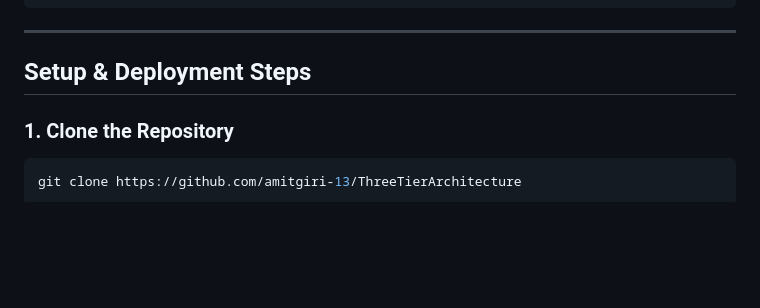
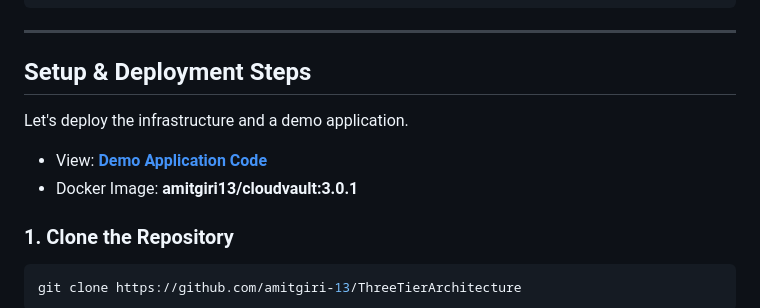
Before and after one commit to amitgiri-13/ThreeTierArchitecture, a Markdown page: DEMO.md, the part around the change. Rendered like a GitHub page; blank space fills up the shorter version.

```diff
--- a/DEMO.md
+++ b/DEMO.md
@@ -40,6 +40,10 @@ zone_id   = "xxxxxxxxxxxxxxxxxxxx"
 ---
 
 ## Setup & Deployment Steps
+
+Let's deploy the infrastructure and a demo application.
+- View: **[Demo Application Code](./django_s3_storage_app)**
+- Docker Image: **amitgiri13/cloudvault:3.0.1**
 
 ### 1. Clone the Repository
 
```
Also changed, not shown: README.md (+7 -1 lines), terraform/README.md (+30 -29 lines).
